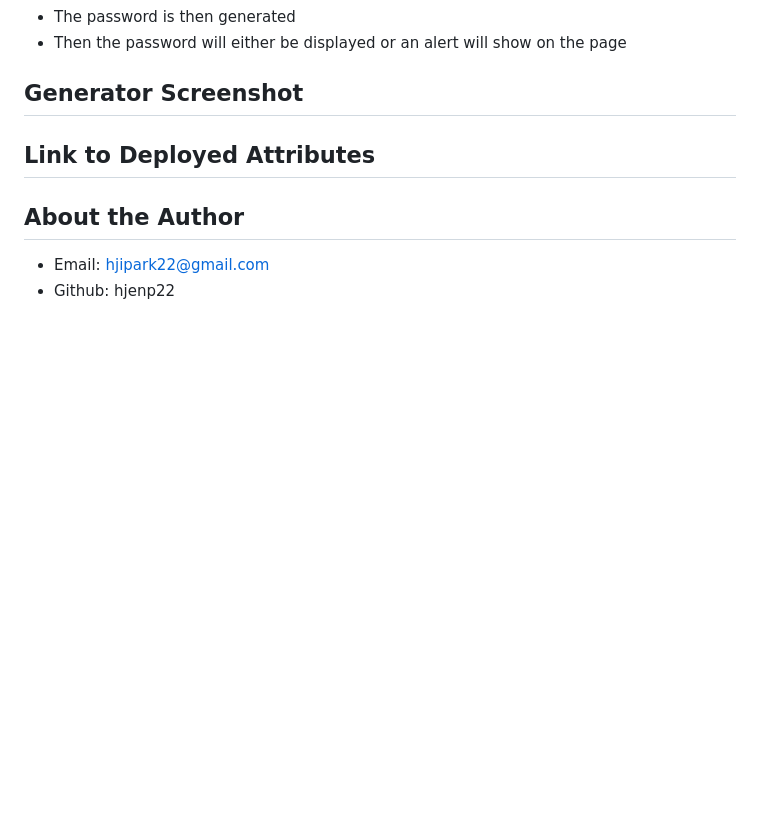
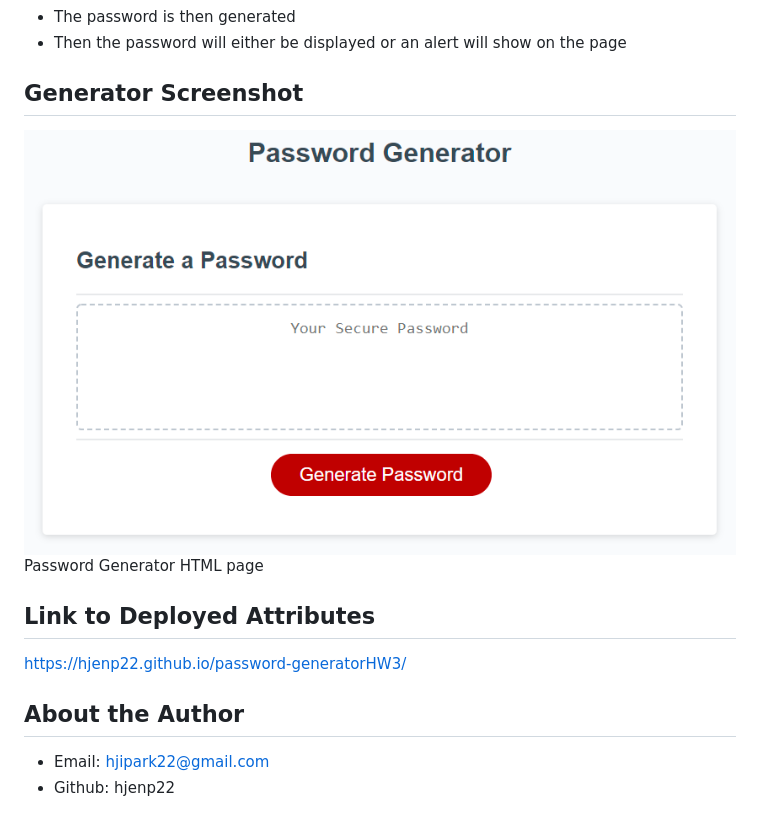
Before and after one commit to hjenp22/02-Challenge, a Markdown page: README.md, the part around the change. Drawn GitHub-style; pictures changed too: image.png (added); blank space fills up the shorter version.

Commit message:
fin!

```diff
--- a/README.md
+++ b/README.md
@@ -20,9 +20,11 @@ Using the skillsets learned over the course of HTML, CSS, and JavaSCript to crea
 - Then the password will either be displayed or an alert will show on the page
 
 ## Generator Screenshot
+![password](image.png)
+Password Generator HTML page
 
 ## Link to Deployed Attributes
-
+ https://hjenp22.github.io/password-generatorHW3/
 ## About the Author
 - Email: hjipark22@gmail.com
 - Github: hjenp22
```
